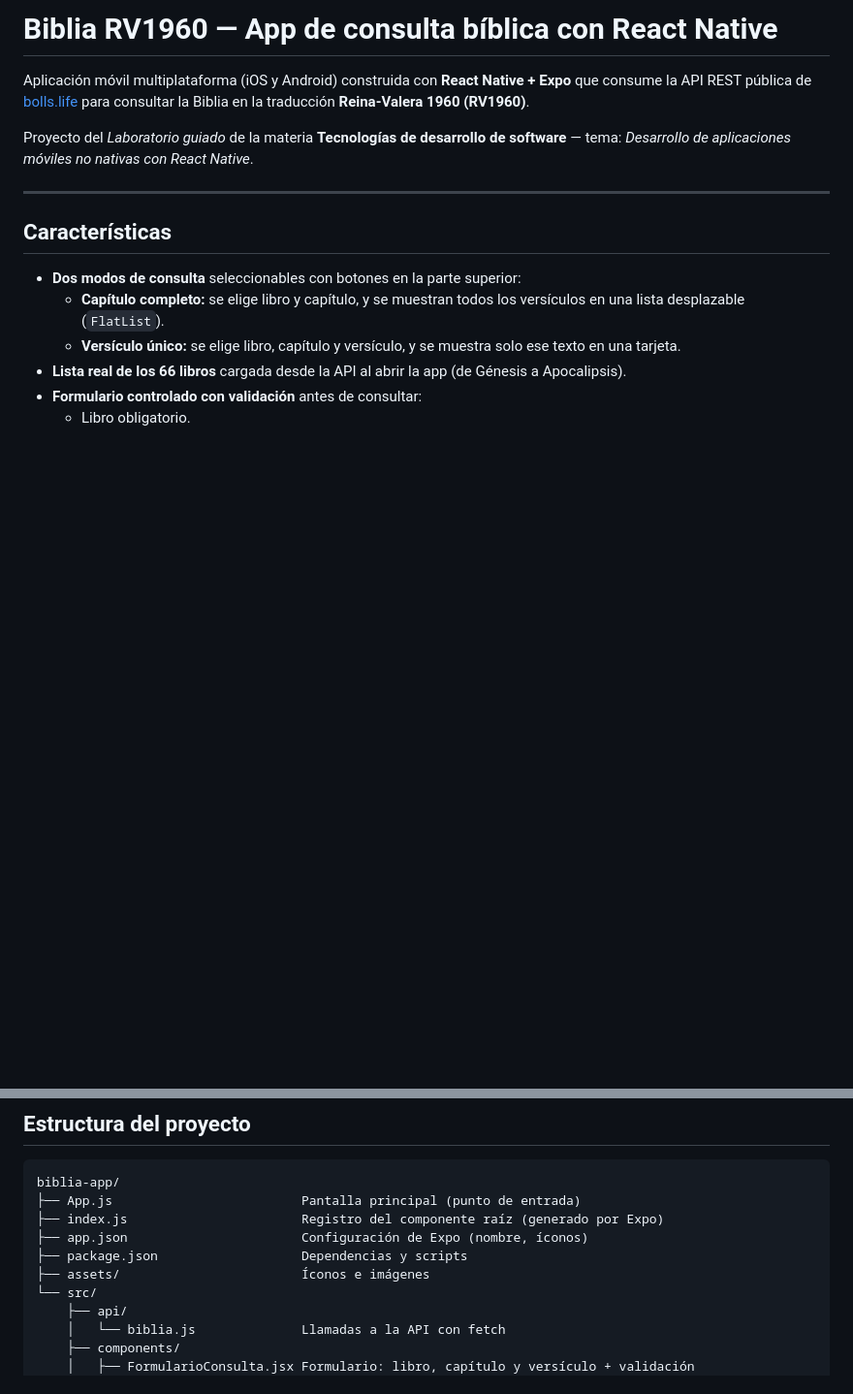
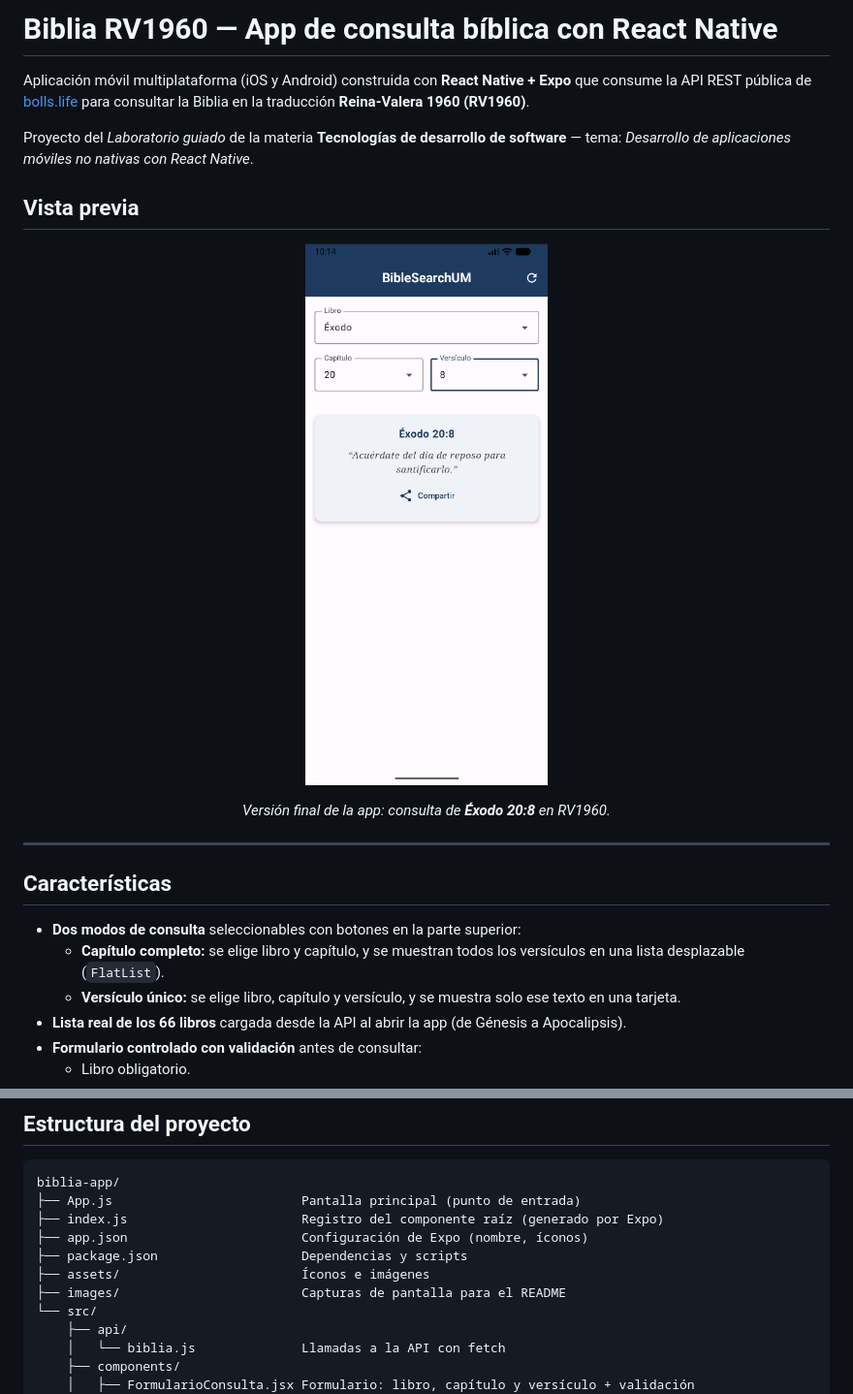
Before and after one commit to Leoric30/AppBible, a Markdown page: README.md, 2 parts joined by grey strips. Shown at 97% size. GitHub-like rendering; pictures changed too: images/AppBiblia_React.png (added); blank space fills up the shorter version.

Commit message:
Agregar captura final de la app al README
Co-Authored-By: Claude Opus 5.5 <noreply@anthropic.com>

```diff
--- a/README.md
+++ b/README.md
@@ -3,6 +3,14 @@
 Aplicación móvil multiplataforma (iOS y Android) construida con **React Native + Expo** que consume la API REST pública de [bolls.life](https://bolls.life) para consultar la Biblia en la traducción **Reina-Valera 1960 (RV1960)**.
 
 Proyecto del *Laboratorio guiado* de la materia **Tecnologías de desarrollo de software** — tema: *Desarrollo de aplicaciones móviles no nativas con React Native*.
+
+## Vista previa
+
+<p align="center">
+  <img src="images/AppBiblia_React.png" alt="Captura de la app BibleSearchUM mostrando Éxodo 20:8" width="300">
+</p>
+
+<p align="center"><em>Versión final de la app: consulta de <strong>Éxodo 20:8</strong> en RV1960.</em></p>
 
 ---
 
@@ -42,6 +50,7 @@ biblia-app/
 ├── app.json                       Configuración de Expo (nombre, íconos)
 ├── package.json                   Dependencias y scripts
 ├── assets/                        Íconos e imágenes
+├── images/                        Capturas de pantalla para el README
 └── src/
     ├── api/
     │   └── biblia.js              Llamadas a la API con fetch
```
